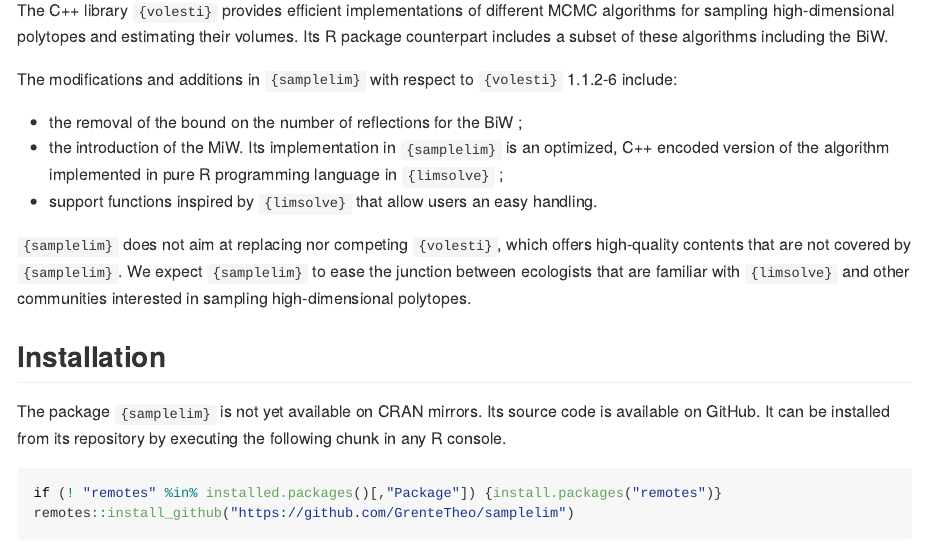
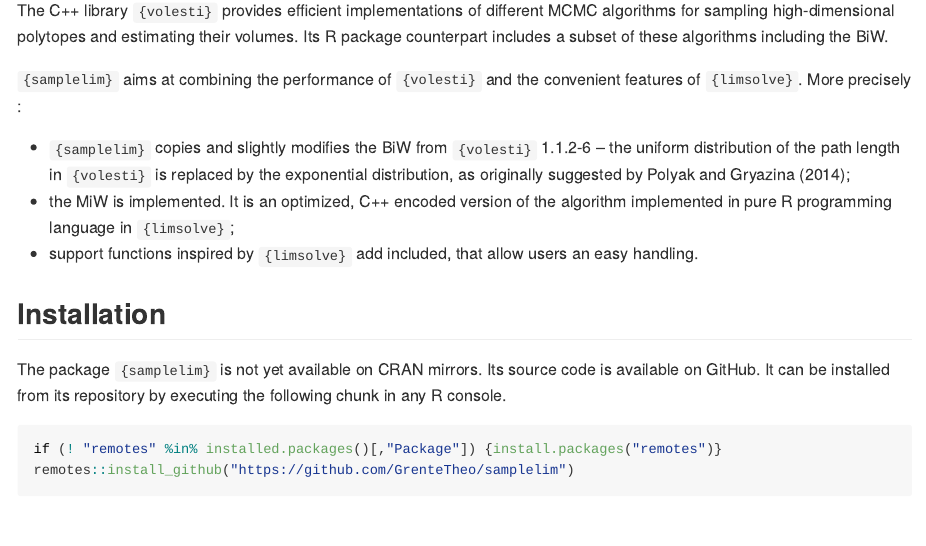
Before and after one commit to pregnault/samplelim, an R Markdown document (README.Rmd): the page in a window 1100 px wide, from 540 px down. The pictures show the output file README.md that the author committed with the source, drawn offline in the style of GitHub; badge pictures from the web are left out.

Commit message:
Added ORCID to authors. Fixed typos in README

```diff
--- a/README.Rmd
+++ b/README.Rmd
@@ -25,13 +25,11 @@ Particularly, some support functions inspired by the package `{limsolve}` are de
 
 The C++ library  `{volesti}` provides efficient implementations of different MCMC algorithms for sampling high-dimensional polytopes and estimating their volumes. Its R package counterpart includes a subset of these algorithms including the BiW.
 
-The modifications and additions in `{samplelim}` with respect to  `{volesti}` 1.1.2-6 include:
+`{samplelim}` aims at combining the performance of `{volesti}` and the convenient features of `{limsolve}`. More precisely :
 
-  * the removal of the bound on the number of reflections for the BiW ;
-  * the introduction of the MiW. Its implementation in `{samplelim}` is an optimized, C++ encoded version of the algorithm implemented in pure R programming language in `{limsolve}` ;
-  * support functions inspired by `{limsolve}` that allow users an easy handling.
-
-`{samplelim}` does not aim at replacing nor competing `{volesti}`, which offers high-quality contents that are not covered by `{samplelim}`. We expect `{samplelim}` to ease the junction between ecologists that are familiar with `{limsolve}` and other communities interested in sampling high-dimensional polytopes.
+  * `{samplelim}` copies and slightly modifies the BiW from `{volesti}` 1.1.2-6 --  the uniform distribution of the path length in `{volesti}` is replaced by the exponential distribution, as originally suggested by Polyak and Gryazina (2014);
+  * the MiW is implemented. It is an optimized, C++ encoded version of the algorithm implemented in pure R programming language in `{limsolve}`;
+  * support functions inspired by `{limsolve}` add included, that allow users an easy handling.
 
 ## Installation
 
```
Also changed, not shown: README.md, 1 other file.
